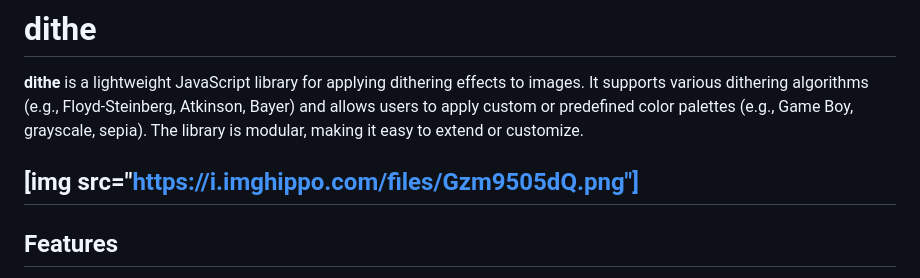
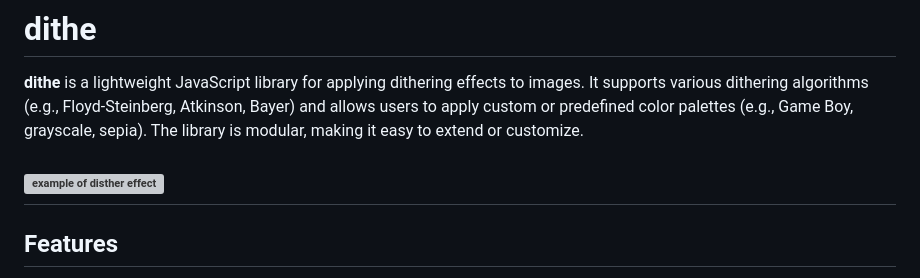
Before and after one commit to msudomoikin/dithe, a Markdown page: README.MD, the part around the change. GitHub-like rendering; grey boxes are pictures that could not be loaded.

```diff
--- a/README.MD
+++ b/README.MD
@@ -2,7 +2,7 @@
 
 **dithe** is a lightweight JavaScript library for applying dithering effects to images. It supports various dithering algorithms (e.g., Floyd-Steinberg, Atkinson, Bayer) and allows users to apply custom or predefined color palettes (e.g., Game Boy, grayscale, sepia). The library is modular, making it easy to extend or customize.
 
-[img src="https://i.imghippo.com/files/Gzm9505dQ.png"]
+![example of disther effect](https://i.imghippo.com/files/Gzm9505dQ.png)
 ---
 
 ## **Features**
```
